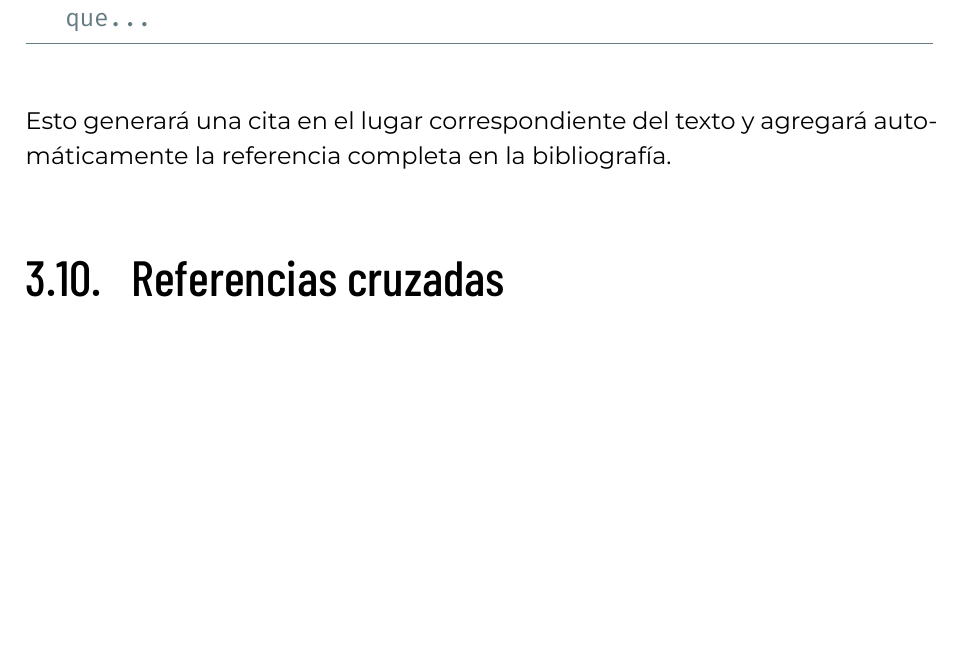
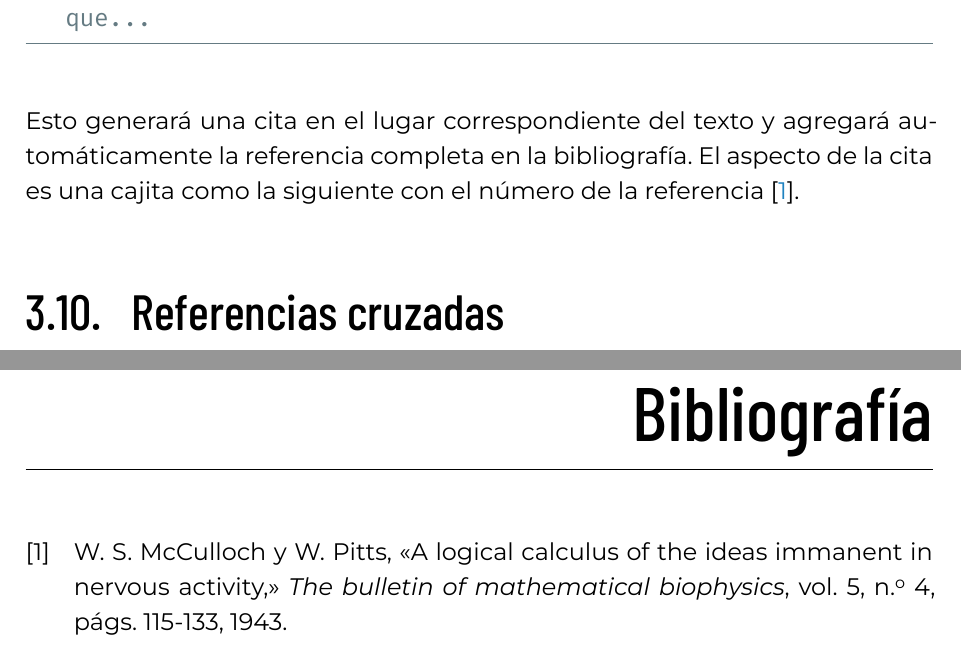
Before and after one commit to blazaid/UPM-Report-Template, a LaTeX thesis (report.tex, which reads chapters/componentes.tex): part of page 34 of 42 before the commit and two parts of pages 34 and 41 of 43 after it, the two joined at a grey line, cut so that both start at the same text, the shorter picture padded with empty space. Compiled offline with XeLaTeX.

Commit message:
Arreglar Makefile para que compile también el glosario y la bibliografía

```diff
--- a/chapters/componentes.tex
+++ b/chapters/componentes.tex
@@ -436,6 +436,7 @@ Según lo expuesto en \cite{mcculloch1943logical}, se observa que...
 \end{lstlisting}
 
 Esto generará una cita en el lugar correspondiente del texto y agregará automáticamente la referencia completa en la bibliografía.
+El aspecto de la cita es una cajita como la siguiente con el número de la referencia \cite{mcculloch1943logical}.
 
 \section{Referencias cruzadas}
 
```
Also changed, not shown: Makefile.
